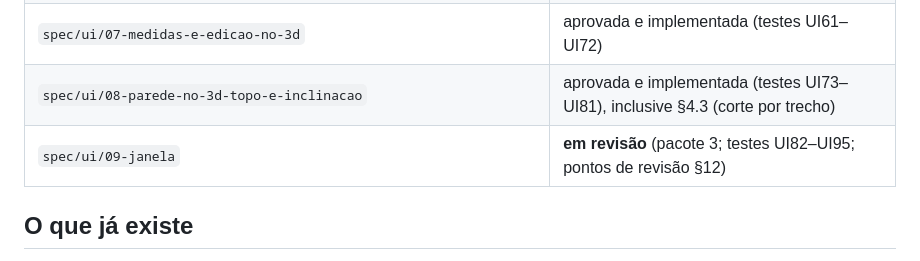
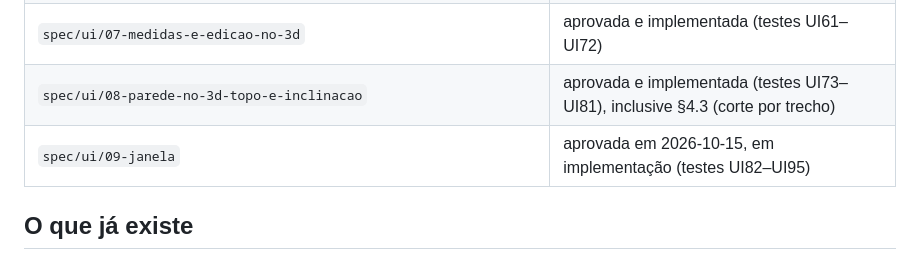
Before and after one commit to Ottopaz/BrasBim, a Markdown page: CONTEXTO.md, the part around the change. Rendered like a GitHub page.

```diff
--- a/CONTEXTO.md
+++ b/CONTEXTO.md
@@ -24,7 +24,7 @@ Regras do projeto: `CLAUDE.md` e `cleanroom/PROCESSO.md` (nunca acessar `_restri
 | `spec/ui/06-planta-por-camadas` | aprovada e implementada (testes UI51–UI60) |
 | `spec/ui/07-medidas-e-edicao-no-3d` | aprovada e implementada (testes UI61–UI72) |
 | `spec/ui/08-parede-no-3d-topo-e-inclinacao` | aprovada e implementada (testes UI73–UI81), inclusive §4.3 (corte por trecho) |
-| `spec/ui/09-janela` | **em revisão** (pacote 3; testes UI82–UI95; pontos de revisão §12) |
+| `spec/ui/09-janela` | aprovada em 2026‑10‑15, em implementação (testes UI82–UI95) |
 
 ## O que já existe
 - Interface com barras móveis e ícones próprios, barra Opções por ferramenta, mini-barra
```
Also changed, not shown: spec/ui/09-janela.md (+2 -2 lines).
